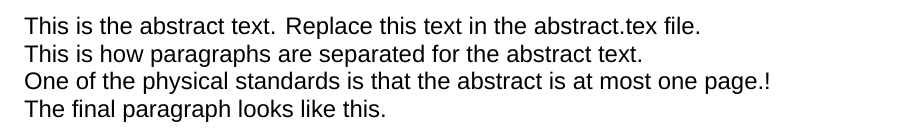
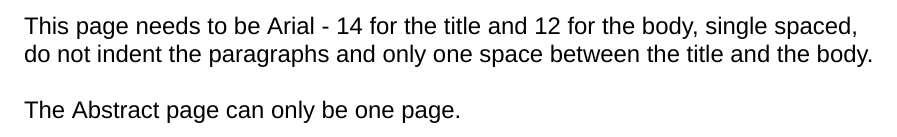
Before and after one commit to yishanhe/WM-AS-thesis-latex-template, a LaTeX thesis (thesis.tex, which reads abstract.tex): part of page 3 of 8, cut at the place of the change. Compiled offline with XeLaTeX; a missing font is replaced by an installed copy or a similar font; a LaTeX package or settings file that is missing is left out.

Commit message:
update abstract page to the 2017 standard.

```diff
--- a/abstract.tex
+++ b/abstract.tex
@@ -1,10 +1,7 @@
-\large
-{\parindent0pt
-This is the abstract text.  Replace this text in the abstract.tex file.\\
+This page needs to be Arial - 14 for the title and 12 for the body, single spaced, do not indent the paragraphs and only one space between the title and the body. \newline
 
-This is how paragraphs are separated for the abstract text.\\
+The Abstract page can only be one page.
 
-One of the physical standards is that the abstract is at most one page.!\\
 
-The final paragraph looks like this.
-}
+% use \newline to start a new paragraph
+% I don't know why \\ not working here. -- Shanhe
```
Also changed, not shown: wmthesis.cls (+10 -4 lines).
